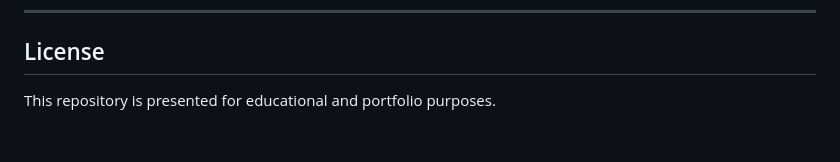
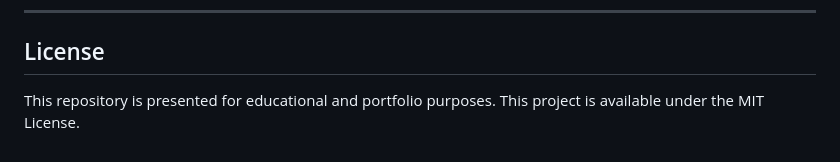
Before and after one commit to mayramtv/django-elearning-platform, a Markdown page: README.md, the part around the change. Rendered like a GitHub page.

Commit message:
update license

```diff
--- a/README.md
+++ b/README.md
@@ -306,4 +306,4 @@ The project was developed for the University of London Advanced Web Development
 
 ## License
 
-This repository is presented for educational and portfolio purposes.
+This repository is presented for educational and portfolio purposes. This project is available under the MIT License.
```
